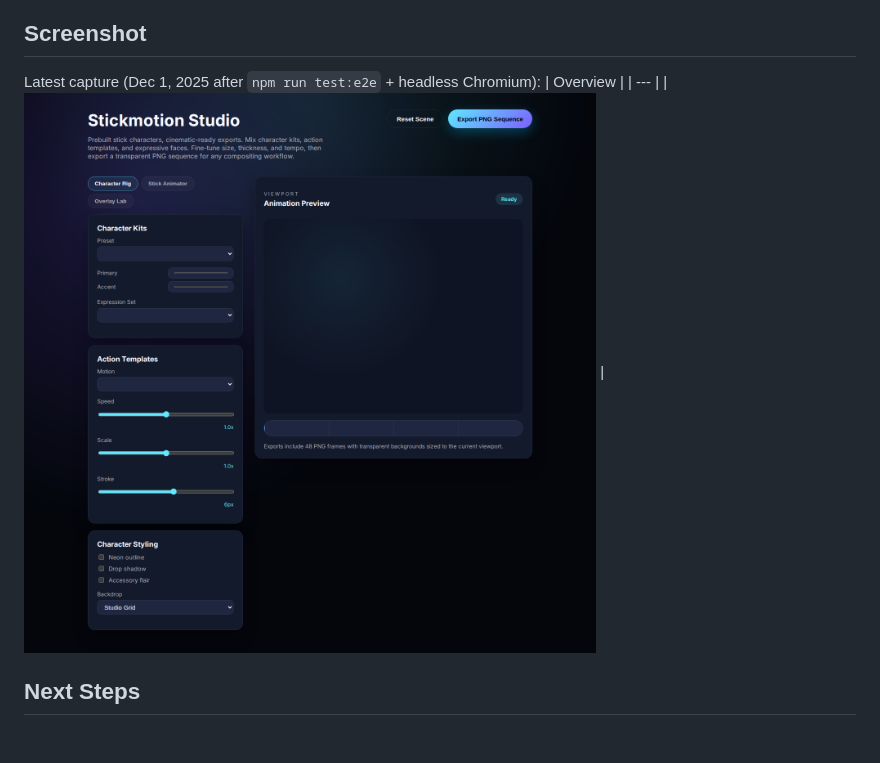
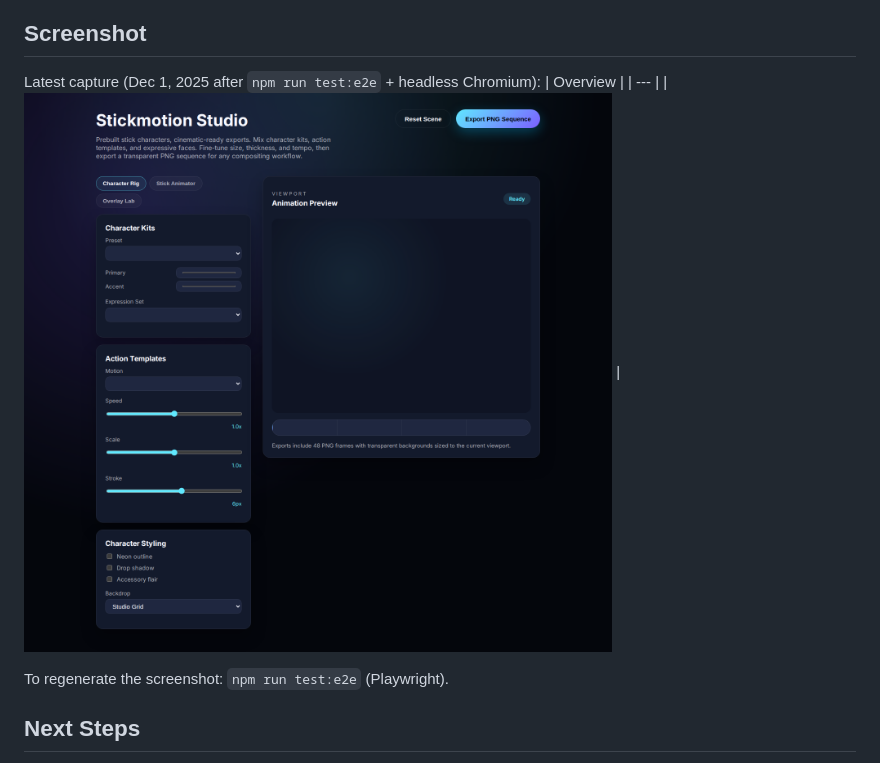
Before and after one commit to meghamsh738/Stickman-animation-app, a Markdown page: README.md, the part around the change. Drawn GitHub-style; pictures changed too: screenshots/overview.png; blank space fills up the shorter version.

```diff
--- a/README.md
+++ b/README.md
@@ -52,6 +52,8 @@ Latest capture (Dec 1, 2025 after `npm run test:e2e` + headless Chromium):
 | --- |
 | ![Stickmotion Studio UI](screenshots/overview.png) |
 
+To regenerate the screenshot: `npm run test:e2e` (Playwright).
+
 ## Next Steps
 - Port the runtime into a TypeScript/Vite setup that mirrors the structure defined in `AGENTS.md`.
 - Add tests around the motion solvers once the project adopts a bundler/test runner (`npm run test` scaffolding).
```
Also changed, not shown: 5 other files.
